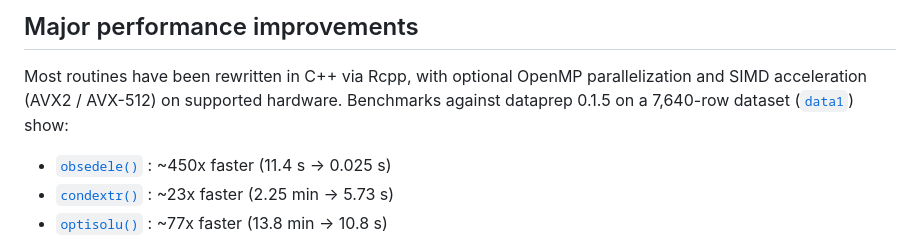
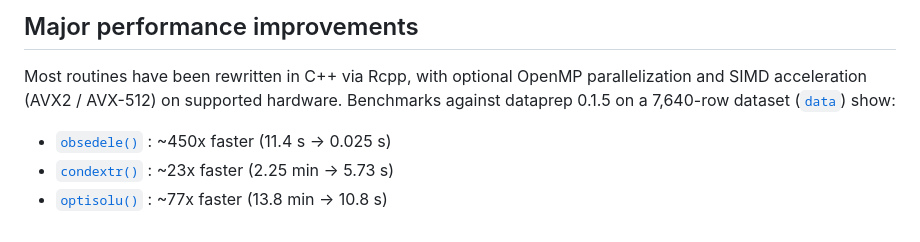
Before and after one commit to chunshengliang/dataprep, a Markdown page: NEWS.md, the part around the change. GitHub-like rendering.

Commit message:
Fix dataset reference in NEWS.md
Corrected the dataset reference in the benchmarks section.

```diff
--- a/NEWS.md
+++ b/NEWS.md
@@ -5,7 +5,7 @@
 Most routines have been rewritten in C++ via Rcpp, with optional
 OpenMP parallelization and SIMD acceleration (AVX2 / AVX-512) on
 supported hardware. Benchmarks against dataprep 0.1.5 on a
-7,640-row dataset ([`data1`](reference/data1.html)) show:
+7,640-row dataset ([`data`](reference/data1.html)) show:
 
   * [`obsedele()`](reference/obsedele.html)       :
     ~450x faster (11.4 s   -> 0.025 s)
```
